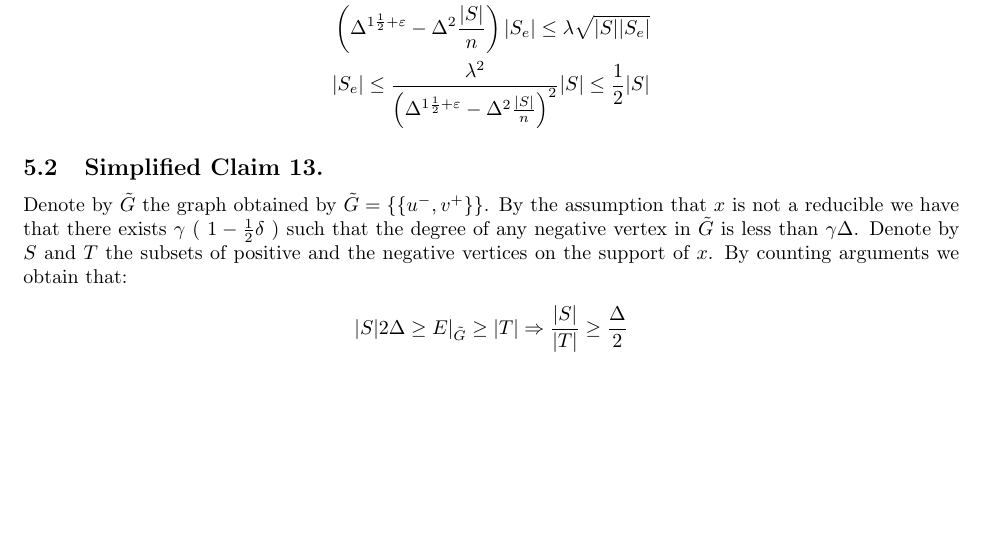
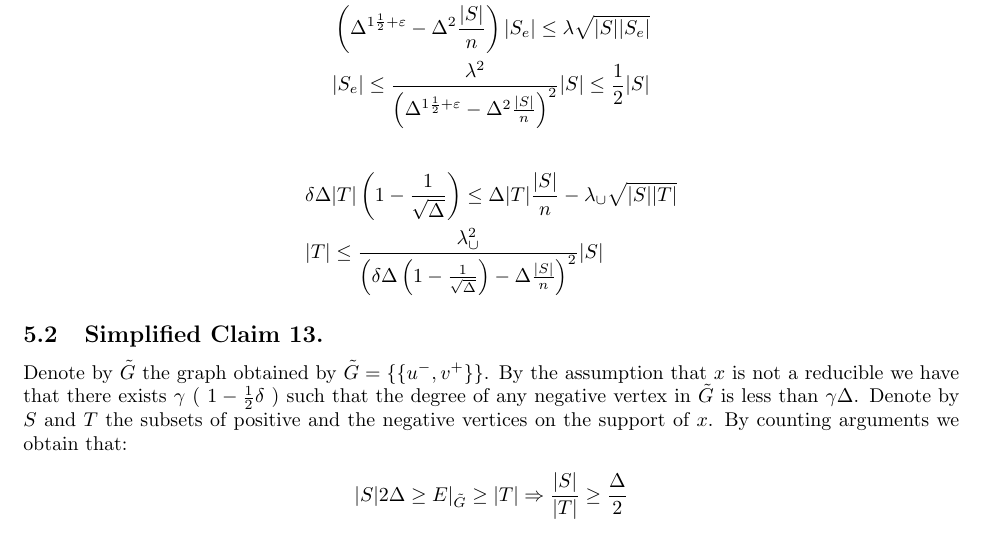
Before and after one commit to dudupo/Academic, a LaTeX paper (projects/NLTES_project/ltc_ldpc/ldpc_ltc.tex, which reads projects/NLTES_project/ltc_ldpc/draft.tex): part of page 13 of 14, cut so that both start at the same text, the shorter picture padded with empty space. Compiled offline with pdfLaTeX.

Commit message:
compiling -Wed Mar 29 04:27:55 PM IDT 2023

```diff
--- a/projects/NLTES_project/ltc_ldpc/draft.tex
+++ b/projects/NLTES_project/ltc_ldpc/draft.tex
@@ -16,6 +16,13 @@ Let $T \subset V^{-}$ be the negative vertices which are connected to at least o
 \end{equation*}
 
 
+\begin{equation*}
+  \begin{split}
+    & \delta\Delta|T|\left( 1 - \frac{1}{\sqrt{\Delta}} \right) \le \Delta |T| \frac{|S|}{n} - \lambda_{\cup} \sqrt{|S||T|}\\
+    & |T| \le \frac{\lambda_{\cup}^{2}}{ \left( \delta \Delta \left( 1 - \frac{1}{\sqrt{\Delta}} \right) -  \Delta \frac{|S|}{n} \right)^{2} } |S|
+  \end{split}
+\end{equation*}
+
 \subsection{Simplified Claim 13.}
 \newcommand{\Gtt}{\tilde{G}}
 % \text{ if the row (col) } [uv] \text{ weight is } \Teta\left( \Delta \right)
```
Also changed, not shown: projects/pdfs/ldpc_ltc.pdf.
